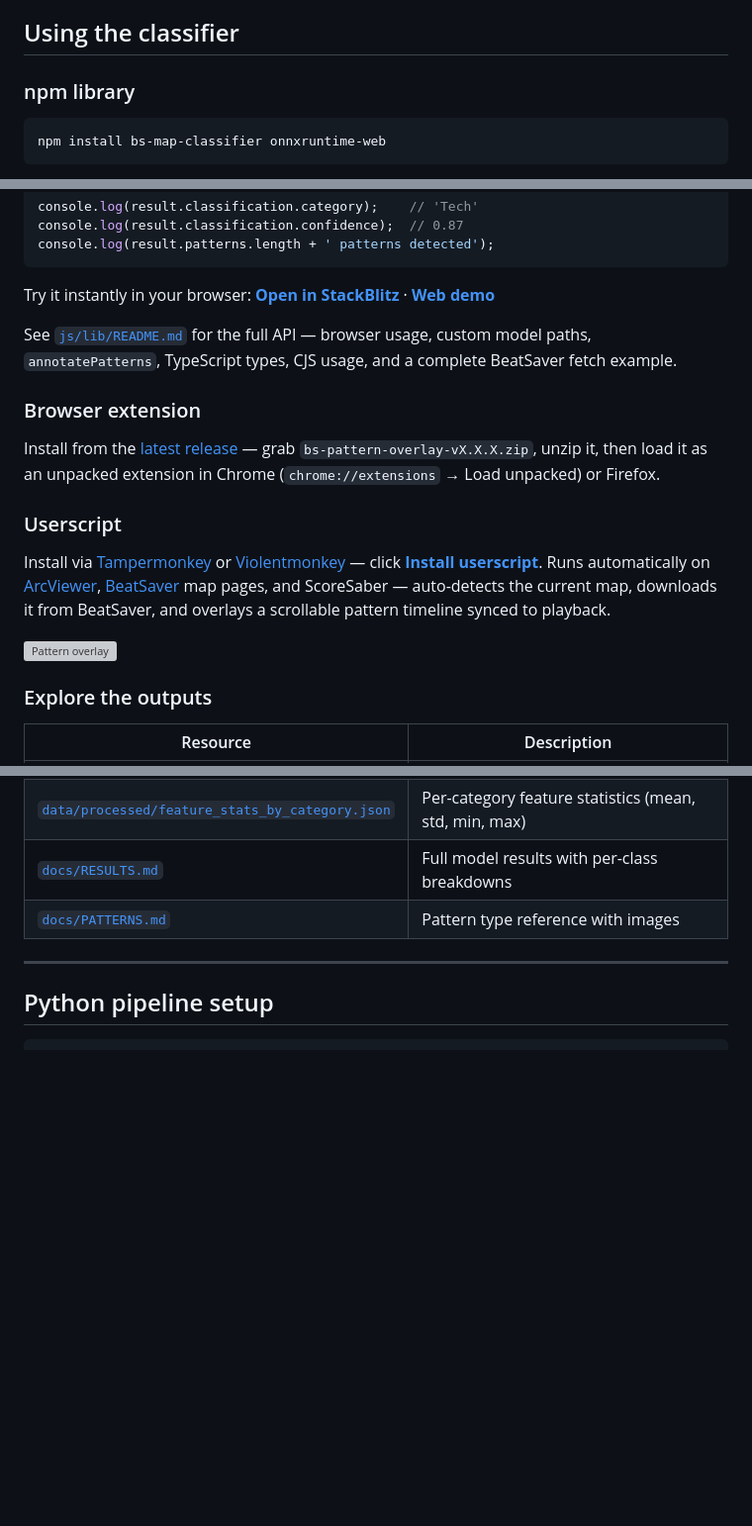
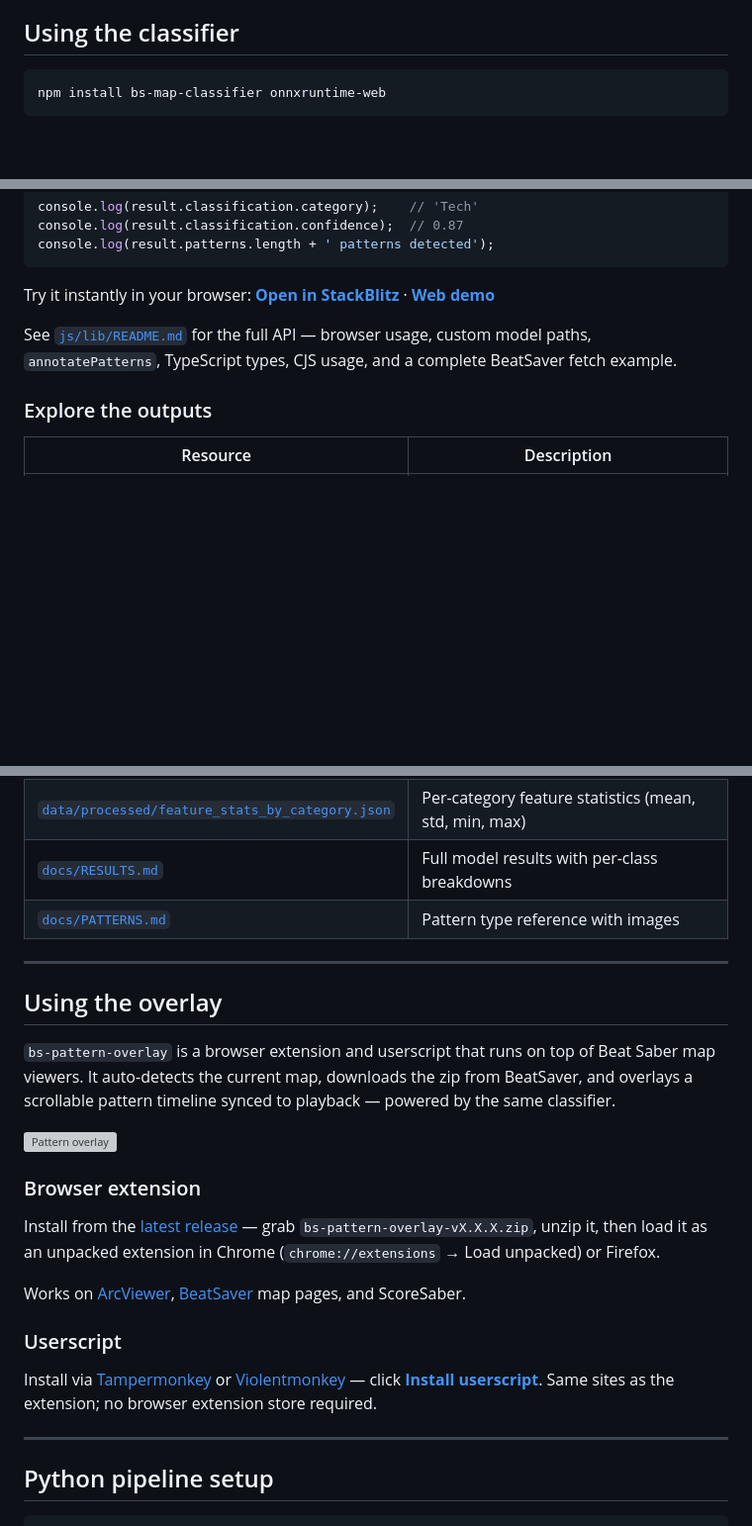
Before and after one commit to JiveOff/bs-map-classifier, a Markdown page: README.md, 3 parts joined by grey strips. Shown at 99% size. Rendered like a GitHub page; blank space fills up the shorter version; grey boxes are pictures that could not be loaded.

Commit message:
feat: improve structure of readme

````diff
--- a/README.md
+++ b/README.md
@@ -25,8 +25,6 @@ The pooling database is closed but publicly accessible. Map poolers actively mai
 
 ## Using the classifier
 
-### npm library
-
 ```bash
 npm install bs-map-classifier onnxruntime-web
 ```
@@ -52,16 +50,6 @@ Try it instantly in your browser: **[Open in StackBlitz](https://stackblitz.com/
 
 See [`js/lib/README.md`](js/lib/README.md) for the full API — browser usage, custom model paths, `annotatePatterns`, TypeScript types, CJS usage, and a complete BeatSaver fetch example.
 
-### Browser extension
-
-Install from the [latest release](https://github.com/JiveOff/bs-map-classifier/releases/latest) — grab `bs-pattern-overlay-vX.X.X.zip`, unzip it, then load it as an unpacked extension in Chrome (`chrome://extensions` → Load unpacked) or Firefox.
-
-### Userscript
-
-Install via [Tampermonkey](https://www.tampermonkey.net/) or [Violentmonkey](https://violentmonkey.github.io/) — click **[Install userscript](https://github.com/JiveOff/bs-map-classifier/releases/latest/download/bs-pattern-overlay.user.js)**. Runs automatically on [ArcViewer](https://allpoland.github.io/ArcViewer/), [BeatSaver](https://beatsaver.com) map pages, and ScoreSaber — auto-detects the current map, downloads it from BeatSaver, and overlays a scrollable pattern timeline synced to playback.
-
-![Pattern overlay](docs/overlay.png)
-
 ### Explore the outputs
 
 | Resource | Description |
@@ -70,6 +58,24 @@ Install via [Tampermonkey](https://www.tampermonkey.net/) or [Violentmonkey](htt
 | [`data/processed/feature_stats_by_category.json`](https://github.com/JiveOff/bs-map-classifier/blob/main/data/processed/feature_stats_by_category.json) | Per-category feature statistics (mean, std, min, max) |
 | [`docs/RESULTS.md`](https://github.com/JiveOff/bs-map-classifier/blob/main/docs/RESULTS.md) | Full model results with per-class breakdowns |
 | [`docs/PATTERNS.md`](https://github.com/JiveOff/bs-map-classifier/blob/main/docs/PATTERNS.md) | Pattern type reference with images |
+
+---
+
+## Using the overlay
+
+`bs-pattern-overlay` is a browser extension and userscript that runs on top of Beat Saber map viewers. It auto-detects the current map, downloads the zip from BeatSaver, and overlays a scrollable pattern timeline synced to playback — powered by the same classifier.
+
+![Pattern overlay](docs/overlay.png)
+
+### Browser extension
+
+Install from the [latest release](https://github.com/JiveOff/bs-map-classifier/releases/latest) — grab `bs-pattern-overlay-vX.X.X.zip`, unzip it, then load it as an unpacked extension in Chrome (`chrome://extensions` → Load unpacked) or Firefox.
+
+Works on [ArcViewer](https://allpoland.github.io/ArcViewer/), [BeatSaver](https://beatsaver.com) map pages, and ScoreSaber.
+
+### Userscript
+
+Install via [Tampermonkey](https://www.tampermonkey.net/) or [Violentmonkey](https://violentmonkey.github.io/) — click **[Install userscript](https://github.com/JiveOff/bs-map-classifier/releases/latest/download/bs-pattern-overlay.user.js)**. Same sites as the extension; no browser extension store required.
 
 ---
 
````
